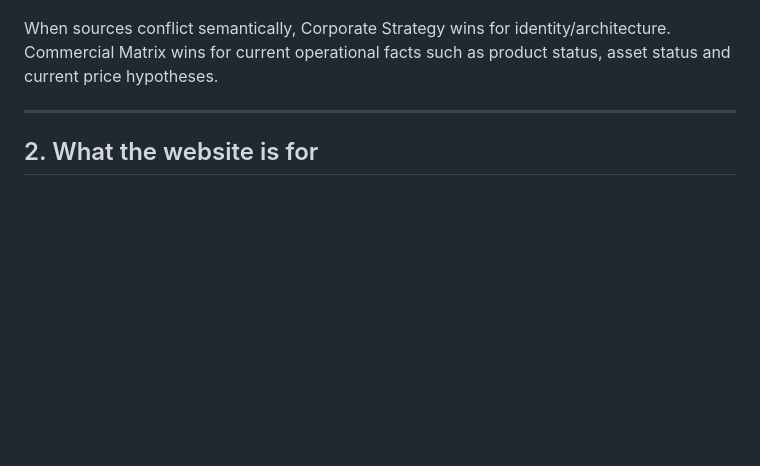
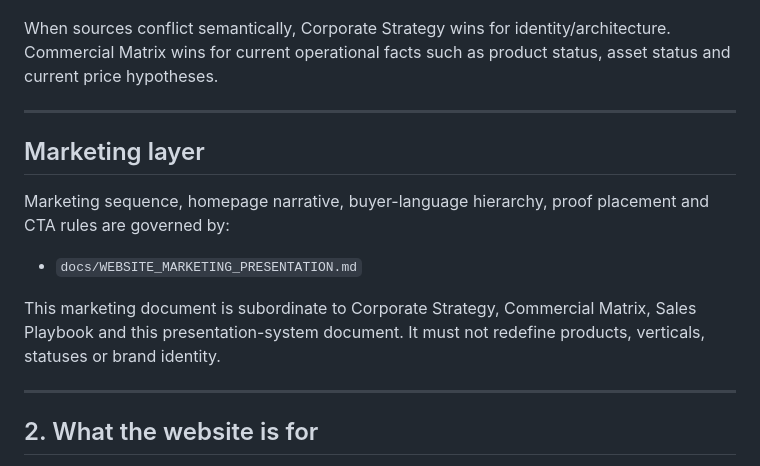
Before and after one commit to mirozdanie6v/viiversion, a Markdown page: docs/WEBSITE_PRESENTATION_SYSTEM.md, the part around the change. Drawn GitHub-style; blank space fills up the shorter version.

Commit message:
Link marketing presentation rules

```diff
--- a/docs/WEBSITE_PRESENTATION_SYSTEM.md
+++ b/docs/WEBSITE_PRESENTATION_SYSTEM.md
@@ -28,6 +28,16 @@ Priority:
    Implements a presentation layer. GitHub may cache or map the current public view, but it must not redefine the product system.
 
 When sources conflict semantically, Corporate Strategy wins for identity/architecture. Commercial Matrix wins for current operational facts such as product status, asset status and current price hypotheses.
+
+---
+
+## Marketing layer
+
+Marketing sequence, homepage narrative, buyer-language hierarchy, proof placement and CTA rules are governed by:
+
+- `docs/WEBSITE_MARKETING_PRESENTATION.md`
+
+This marketing document is subordinate to Corporate Strategy, Commercial Matrix, Sales Playbook and this presentation-system document. It must not redefine products, verticals, statuses or brand identity.
 
 ---
 
```
